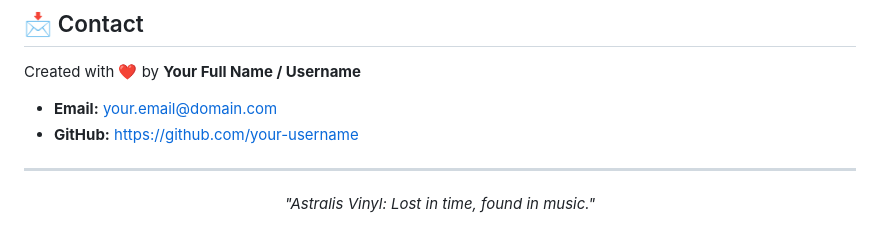
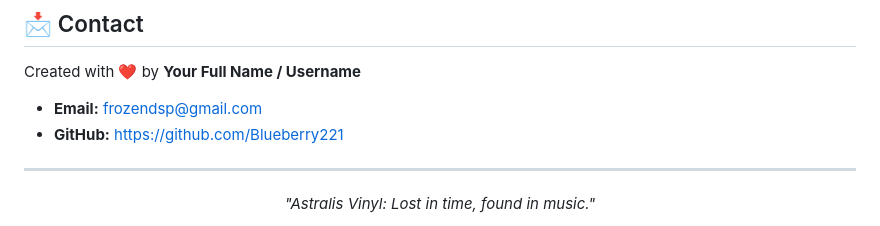
Before and after one commit to Blueberry221/astralis-vinyl, a Markdown page: README.md, the part around the change. Drawn GitHub-style.

Commit message:
Add readme detail

```diff
--- a/README.md
+++ b/README.md
@@ -179,8 +179,8 @@ See the [LICENSE](LICENSE) file for more details.
 
 Created with ❤️ by **Your Full Name / Username**
 
-* **Email:** [your.email@domain.com](mailto:your.email@domain.com)
-* **GitHub:** https://github.com/your-username
+* **Email:** [frozendsp@gmail.com](mailto:frozendsp@gmail.com)
+* **GitHub:** https://github.com/Blueberry221
 
 ---
 
```
